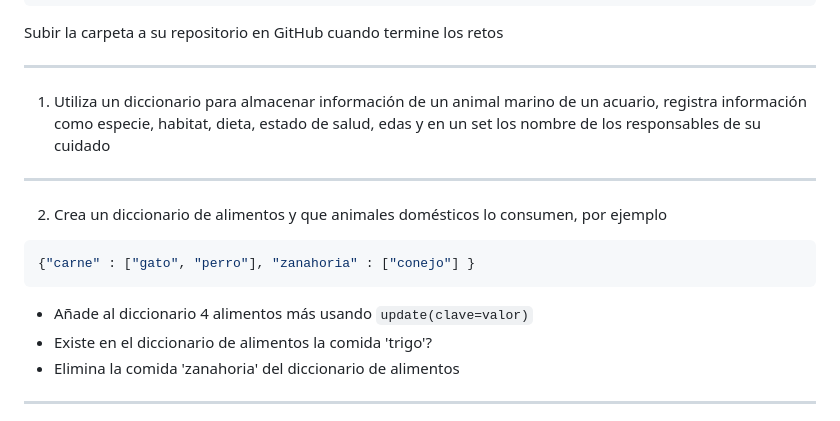
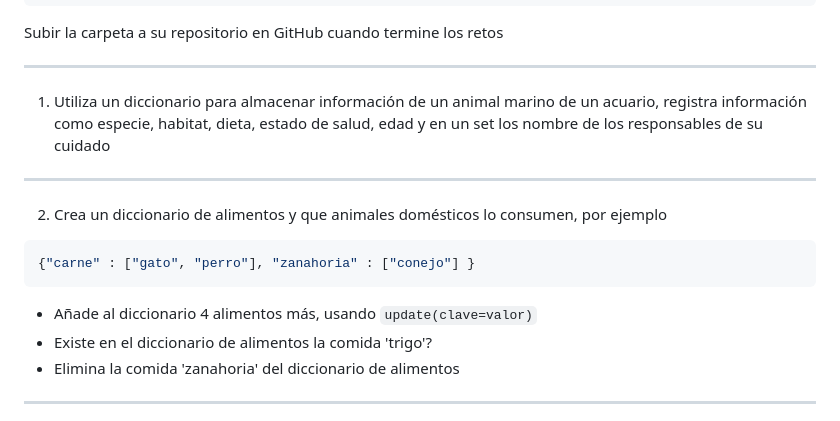
Before and after one commit to python-la-paz/python-study-group-fundamentals, a Markdown page: content/sesion11/Readme.md, the part around the change. Rendered like a GitHub page.

Commit message:
fix(sesion11): Improve clarity of exercise prompts for marine animal dictionary task

````diff
--- a/content/sesion11/Readme.md
+++ b/content/sesion11/Readme.md
@@ -725,7 +725,7 @@ psg-example/
 Subir la carpeta a su repositorio en GitHub cuando termine los retos
 
 ---
-1. Utiliza un diccionario para almacenar información de un animal marino de un acuario, registra información como especie, habitat, dieta, estado de salud, edas y en un set  los nombre de los responsables de su cuidado
+1. Utiliza un diccionario para almacenar información de un animal marino de un acuario, registra información como especie, habitat, dieta, estado de salud, edad y en un set  los nombre de los responsables de su cuidado
 
 ---
 2. Crea un diccionario de alimentos y que animales domésticos lo consumen,  por ejemplo
@@ -733,7 +733,7 @@ Subir la carpeta a su repositorio en GitHub cuando termine los retos
 {"carne" : ["gato", "perro"], "zanahoria" : ["conejo"] }
 ```
 
-   - Añade al diccionario 4 alimentos más usando `update(clave=valor)`
+   - Añade al diccionario 4 alimentos más, usando `update(clave=valor)`
    - Existe en el diccionario de alimentos la comida 'trigo'?
    - Elimina la comida 'zanahoria' del diccionario de alimentos
 
````
